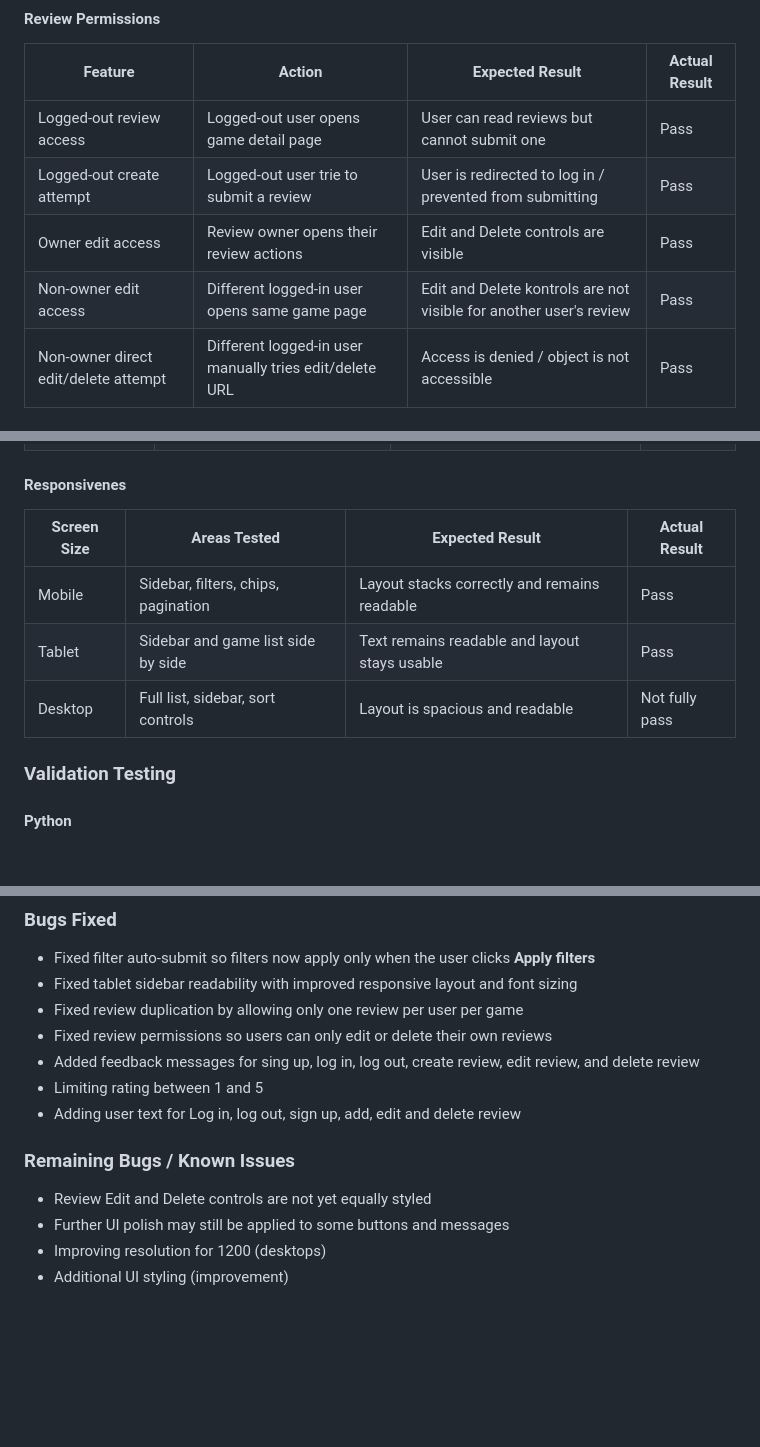
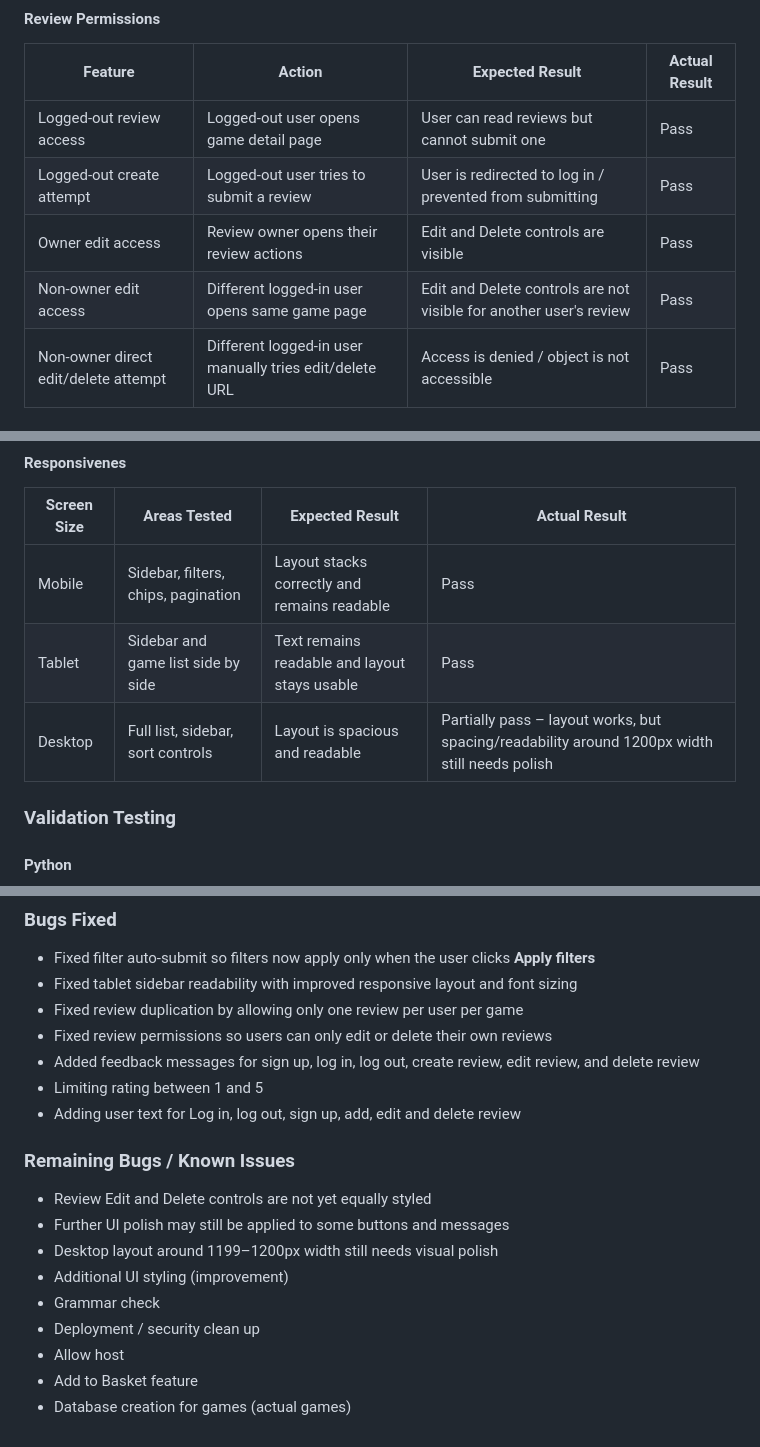
Before and after one commit to Agnogh/WitchTowerBoardgameLibrary, a Markdown page: Test plan and QA.md, 3 parts joined by grey strips. GitHub-like rendering; blank space fills up the shorter version.

Commit message:
updating remaining pending steps + additional correcting typos in 'test plan' text file

```diff
--- a/Test plan and QA.md
+++ b/Test plan and QA.md
@@ -24,9 +24,9 @@
 | Feature | Action | Expected Result | Actual Result |
 |---|---|---|---|
 | Logged-out review access | Logged-out user opens game detail page | User can read reviews but cannot submit one | Pass |
-| Logged-out create attempt | Logged-out user trie to submit a review | User is redirected to log in / prevented from submitting | Pass |
+| Logged-out create attempt | Logged-out user tries to submit a review | User is redirected to log in / prevented from submitting | Pass |
 | Owner edit access | Review owner opens their review actions | Edit and Delete controls are visible | Pass |
-| Non-owner edit access | Different logged-in user opens same game page | Edit and Delete kontrols are not visible for another user's review | Pass |
+| Non-owner edit access | Different logged-in user opens same game page | Edit and Delete controls are not visible for another user's review | Pass |
 | Non-owner direct edit/delete attempt | Different logged-in user manually tries edit/delete URL | Access is denied / object is not accessible | Pass |
 
 #### Game List Page
@@ -50,7 +50,7 @@
 |---|---|---|---|
 | Mobile | Sidebar, filters, chips, pagination | Layout stacks correctly and remains readable | Pass |
 | Tablet | Sidebar and game list side by side | Text remains readable and layout stays usable | Pass |
-| Desktop | Full list, sidebar, sort controls | Layout is spacious and readable | Not fully pass |
+| Desktop | Full list, sidebar, sort controls | Layout is spacious and readable | Partially pass – layout works, but spacing/readability around 1200px width still needs polish |
 
 ### Validation Testing
 
@@ -69,7 +69,7 @@ CSS was tested and corrected where needed.
 - Fixed tablet sidebar readability with improved responsive layout and font sizing
 - Fixed review duplication by allowing only one review per user per game
 - Fixed review permissions so users can only edit or delete their own reviews
-- Added feedback messages for sing up, log in, log out, create review, edit review, and delete review
+- Added feedback messages for sign up, log in, log out, create review, edit review, and delete review
 - Limiting rating between 1 and 5
 - Adding user text for Log in, log out, sign up, add, edit and delete review
 
@@ -77,5 +77,10 @@ CSS was tested and corrected where needed.
 
 - Review Edit and Delete controls are not yet equally styled
 - Further UI polish may still be applied to some buttons and messages
-- Improving resolution for 1200 (desktops)
+- Desktop layout around 1199–1200px width still needs visual polish
 - Additional UI styling (improvement)
+- Grammar check
+- Deployment / security clean up
+- Allow host
+- Add to Basket feature
+- Database creation for games (actual games)
```
